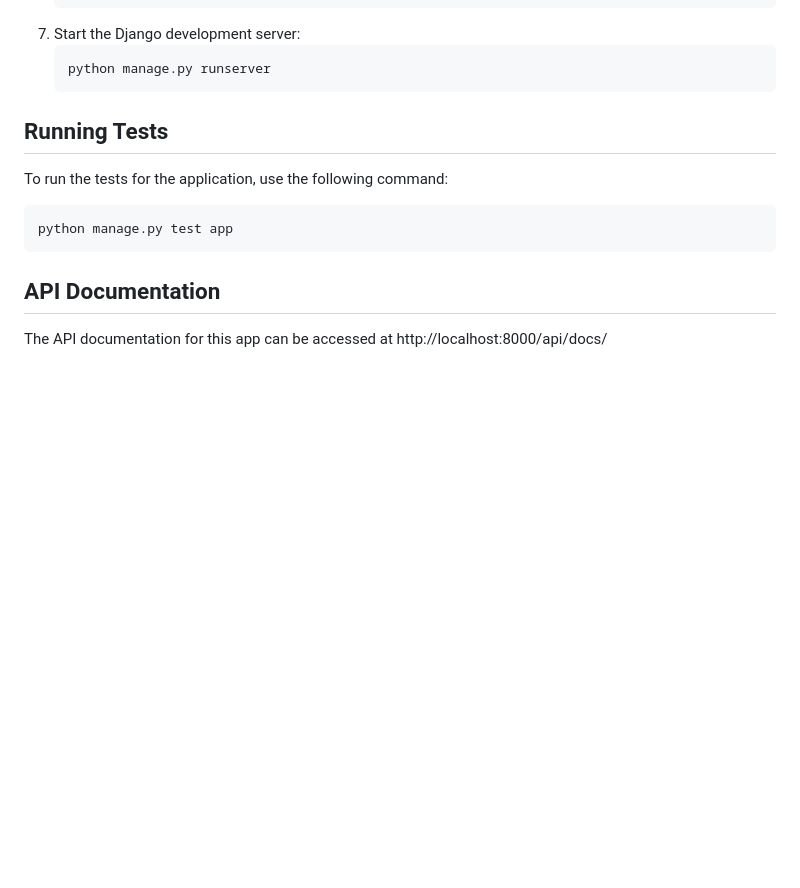
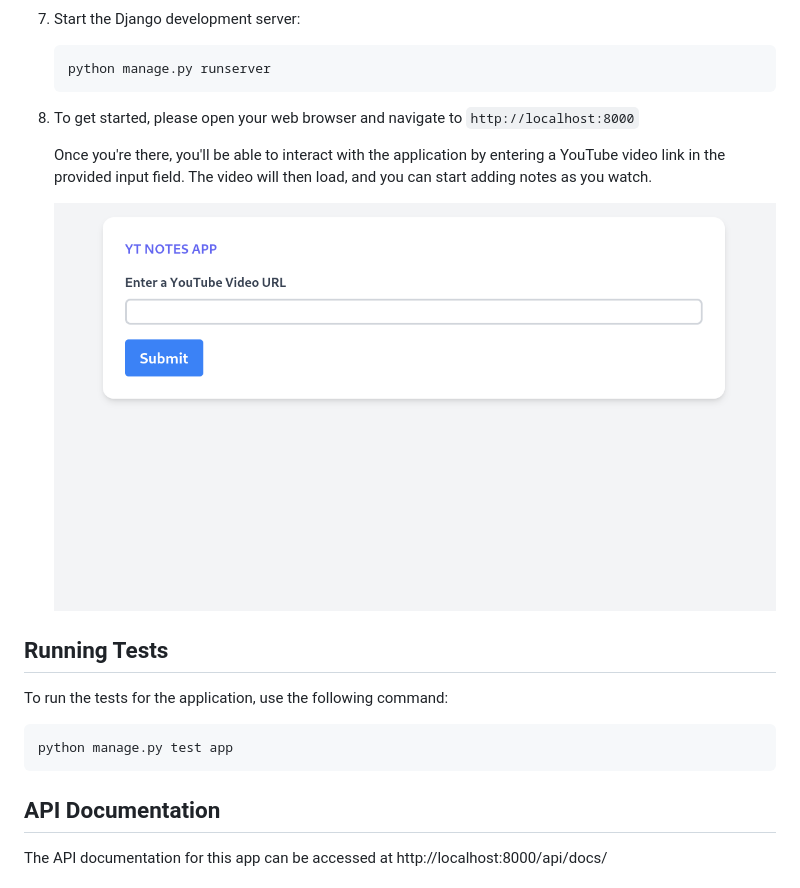
Before and after one commit to udit-001/yt-notes, a Markdown page: README.md, the part around the change. Rendered like a GitHub page; pictures changed too: screenshots/url_page.png (added); blank space fills up the shorter version.

Commit message:
feat: add instructions and screenshot for the app

````diff
--- a/README.md
+++ b/README.md
@@ -32,7 +32,11 @@ To install the, follow these steps:
    ```
    python manage.py runserver
    ```
+8. To get started, please open your web browser and navigate to `http://localhost:8000`
 
+   Once you're there, you'll be able to interact with the application by entering a YouTube video link in the provided input field. The video will then load, and you can start adding notes as you watch.
+
+   ![](./screenshots/url_page.png)
 
 ## Running Tests
 
````
